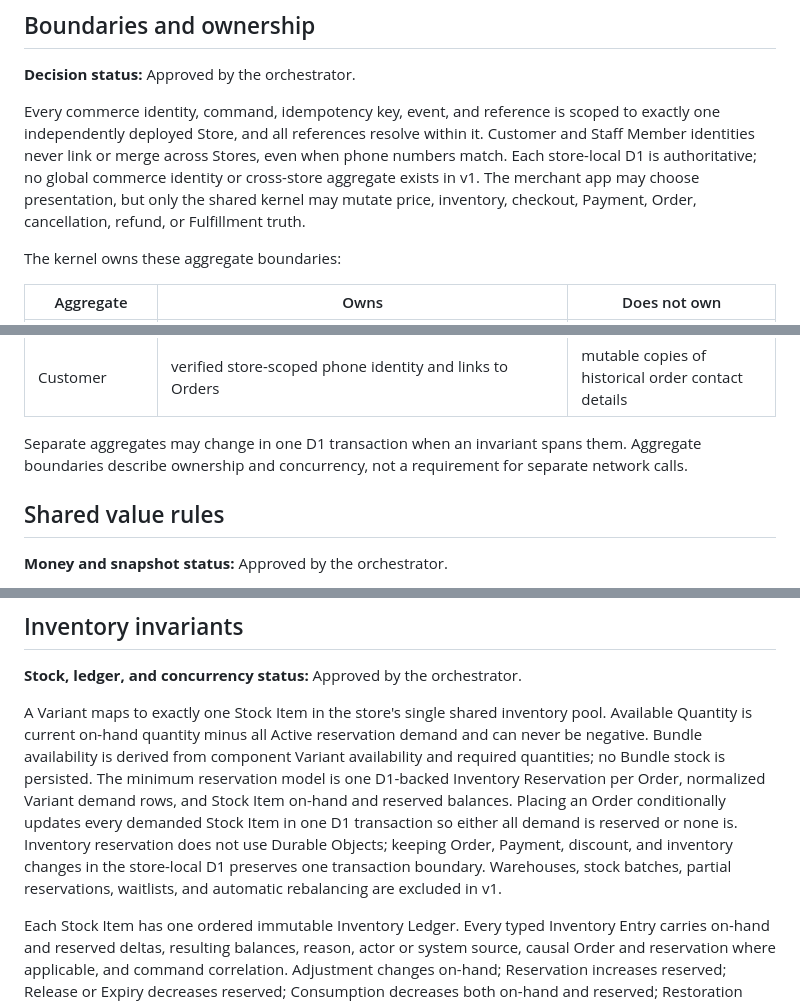
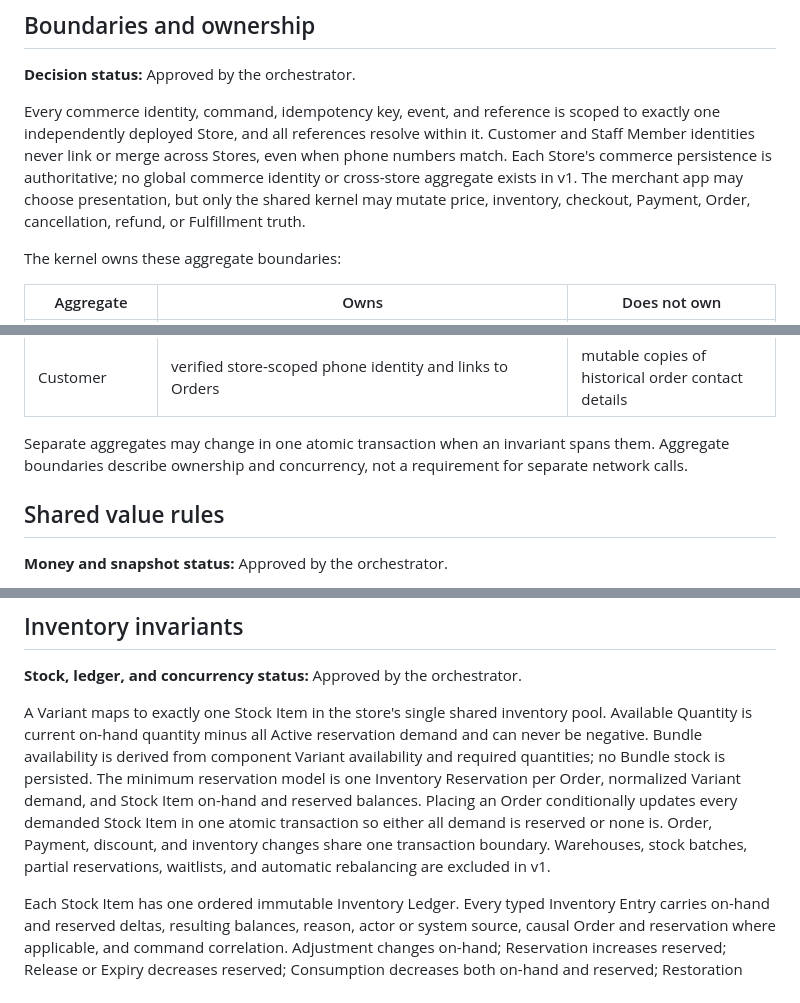
Before and after one commit to darjss/ecom-template, a Markdown page: docs/wayfinder/commerce-domain-model.md, 3 parts joined by grey strips. Drawn GitHub-style.

Commit message:
docs: keep commerce model storage neutral

```diff
--- a/docs/wayfinder/commerce-domain-model.md
+++ b/docs/wayfinder/commerce-domain-model.md
@@ -6,7 +6,7 @@ This is the approved pre-schema contract for the shared commerce kernel. Persist
 
 **Decision status:** Approved by the orchestrator.
 
-Every commerce identity, command, idempotency key, event, and reference is scoped to exactly one independently deployed Store, and all references resolve within it. Customer and Staff Member identities never link or merge across Stores, even when phone numbers match. Each store-local D1 is authoritative; no global commerce identity or cross-store aggregate exists in v1. The merchant app may choose presentation, but only the shared kernel may mutate price, inventory, checkout, Payment, Order, cancellation, refund, or Fulfillment truth.
+Every commerce identity, command, idempotency key, event, and reference is scoped to exactly one independently deployed Store, and all references resolve within it. Customer and Staff Member identities never link or merge across Stores, even when phone numbers match. Each Store's commerce persistence is authoritative; no global commerce identity or cross-store aggregate exists in v1. The merchant app may choose presentation, but only the shared kernel may mutate price, inventory, checkout, Payment, Order, cancellation, refund, or Fulfillment truth.
 
 The kernel owns these aggregate boundaries:
 
@@ -22,7 +22,7 @@ The kernel owns these aggregate boundaries:
 | Fulfillment | Pickup or Delivery snapshot and Fulfillment state | Payment truth |
 | Customer | verified store-scoped phone identity and links to Orders | mutable copies of historical order contact details |
 
-Separate aggregates may change in one D1 transaction when an invariant spans them. Aggregate boundaries describe ownership and concurrency, not a requirement for separate network calls.
+Separate aggregates may change in one atomic transaction when an invariant spans them. Aggregate boundaries describe ownership and concurrency, not a requirement for separate network calls.
 
 ## Shared value rules
 
@@ -173,7 +173,7 @@ Active --accept/confirm--> Consumed
 
 **Stock, ledger, and concurrency status:** Approved by the orchestrator.
 
-A Variant maps to exactly one Stock Item in the store's single shared inventory pool. Available Quantity is current on-hand quantity minus all Active reservation demand and can never be negative. Bundle availability is derived from component Variant availability and required quantities; no Bundle stock is persisted. The minimum reservation model is one D1-backed Inventory Reservation per Order, normalized Variant demand rows, and Stock Item on-hand and reserved balances. Placing an Order conditionally updates every demanded Stock Item in one D1 transaction so either all demand is reserved or none is. Inventory reservation does not use Durable Objects; keeping Order, Payment, discount, and inventory changes in the store-local D1 preserves one transaction boundary. Warehouses, stock batches, partial reservations, waitlists, and automatic rebalancing are excluded in v1.
+A Variant maps to exactly one Stock Item in the store's single shared inventory pool. Available Quantity is current on-hand quantity minus all Active reservation demand and can never be negative. Bundle availability is derived from component Variant availability and required quantities; no Bundle stock is persisted. The minimum reservation model is one Inventory Reservation per Order, normalized Variant demand, and Stock Item on-hand and reserved balances. Placing an Order conditionally updates every demanded Stock Item in one atomic transaction so either all demand is reserved or none is. Order, Payment, discount, and inventory changes share one transaction boundary. Warehouses, stock batches, partial reservations, waitlists, and automatic rebalancing are excluded in v1.
 
 Each Stock Item has one ordered immutable Inventory Ledger. Every typed Inventory Entry carries on-hand and reserved deltas, resulting balances, reason, actor or system source, causal Order and reservation where applicable, and command correlation. Adjustment changes on-hand; Reservation increases reserved; Release or Expiry decreases reserved; Consumption decreases both on-hand and reserved; Restoration compensates on-hand. Efficient current balances are persisted but must reconcile exactly to the ledger. An adjustment that would make on-hand lower than Active reserved demand is rejected with the blocking reservations; authorized staff must explicitly resolve or cancel affected Orders before recording the corrected count. Reservations are never auto-released, Available Quantity never becomes negative, and code never edits a balance without evidence. Consuming a Bundle reservation writes component-level entries. Cancellation after consumption uses explicit compensating entries and never deletes history.
 
```
Also changed, not shown: other parts of docs/wayfinder/commerce-domain-model.md (+1 -1 lines).
